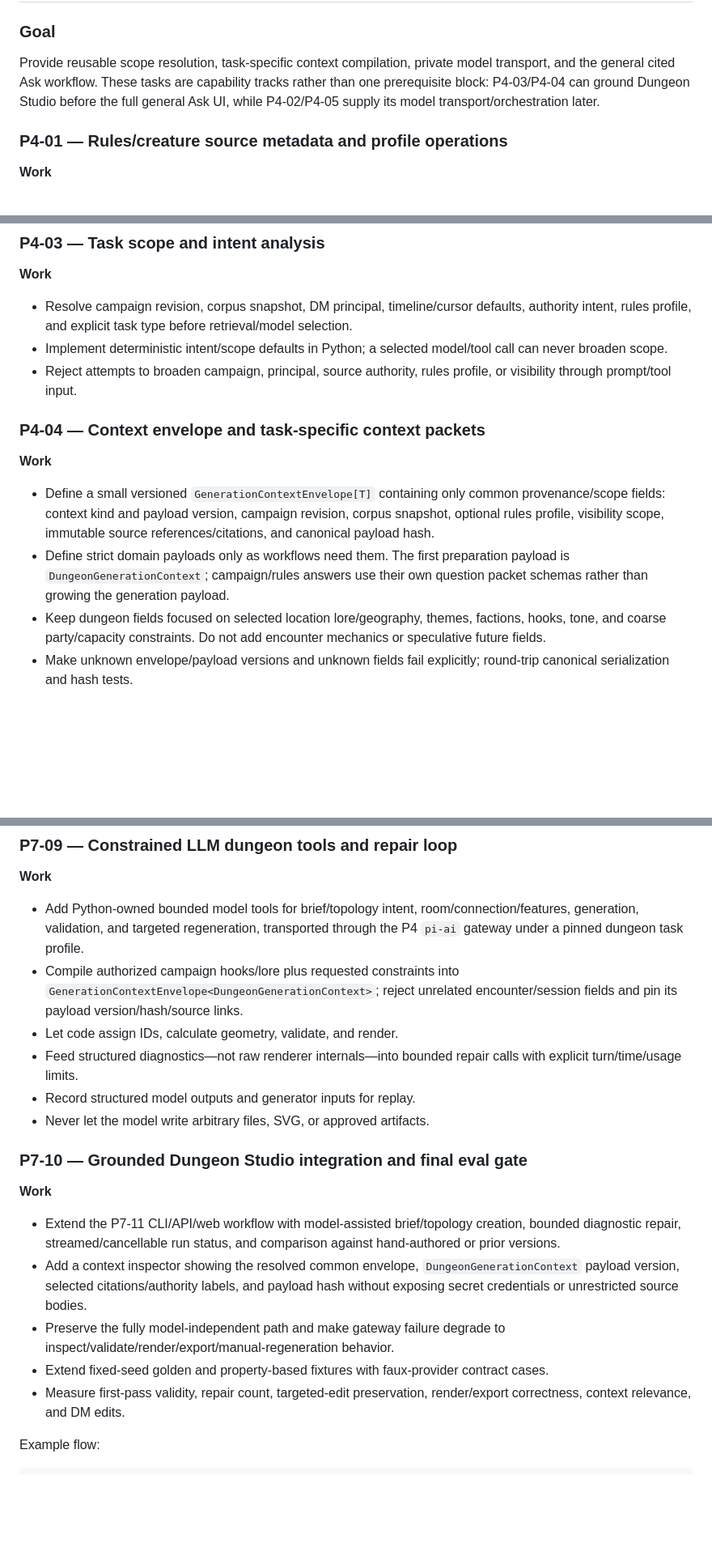
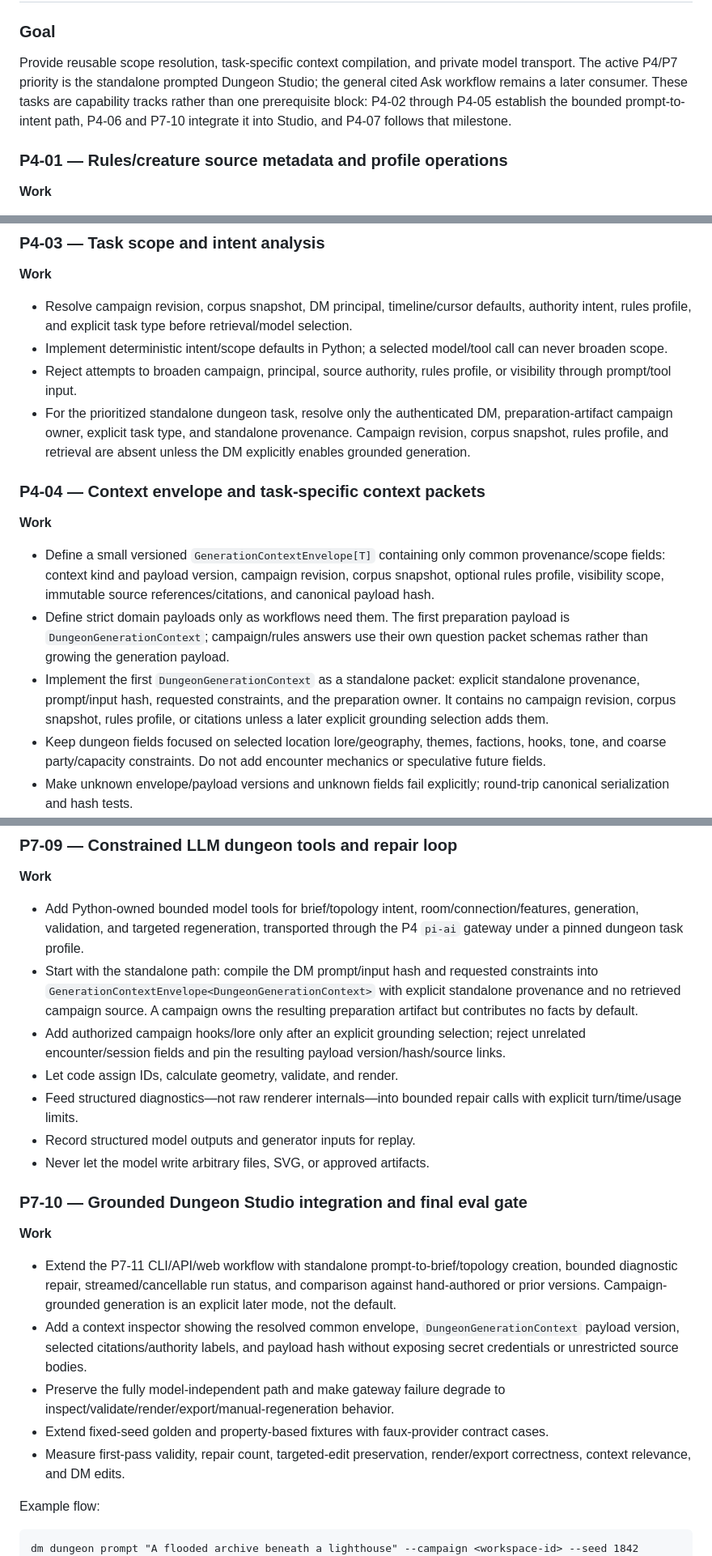
Before and after one commit to figadore/dm-workbench, a Markdown page: dm-assistant-implementation-plan.md, 3 parts joined by grey strips. Shown at 81% size. GitHub-like rendering; blank space fills up the shorter version.

````diff
--- a/dm-assistant-implementation-plan.md
+++ b/dm-assistant-implementation-plan.md
@@ -581,7 +599,7 @@ A deterministic or model-drafted summary can be edited by the DM. Detailed accep
 
 ### Goal
 
-Provide reusable scope resolution, task-specific context compilation, private model transport, and the general cited Ask workflow. These tasks are capability tracks rather than one prerequisite block: P4-03/P4-04 can ground Dungeon Studio before the full general Ask UI, while P4-02/P4-05 supply its model transport/orchestration later.
+Provide reusable scope resolution, task-specific context compilation, and private model transport. The active P4/P7 priority is the standalone prompted Dungeon Studio; the general cited Ask workflow remains a later consumer. These tasks are capability tracks rather than one prerequisite block: P4-02 through P4-05 establish the bounded prompt-to-intent path, P4-06 and P7-10 integrate it into Studio, and P4-07 follows that milestone.
 
 ### P4-01 — Rules/creature source metadata and profile operations
 
@@ -617,6 +635,7 @@ Real copyrighted rule/bestiary text stays outside Git; use synthetic mechanics a
 - Resolve campaign revision, corpus snapshot, DM principal, timeline/cursor defaults, authority intent, rules profile, and explicit task type before retrieval/model selection.
 - Implement deterministic intent/scope defaults in Python; a selected model/tool call can never broaden scope.
 - Reject attempts to broaden campaign, principal, source authority, rules profile, or visibility through prompt/tool input.
+- For the prioritized standalone dungeon task, resolve only the authenticated DM, preparation-artifact campaign owner, explicit task type, and standalone provenance. Campaign revision, corpus snapshot, rules profile, and retrieval are absent unless the DM explicitly enables grounded generation.
 
 ### P4-04 — Context envelope and task-specific context packets
 
@@ -624,6 +643,7 @@ Real copyrighted rule/bestiary text stays outside Git; use synthetic mechanics a
 
 - Define a small versioned `GenerationContextEnvelope[T]` containing only common provenance/scope fields: context kind and payload version, campaign revision, corpus snapshot, optional rules profile, visibility scope, immutable source references/citations, and canonical payload hash.
 - Define strict domain payloads only as workflows need them. The first preparation payload is `DungeonGenerationContext`; campaign/rules answers use their own question packet schemas rather than growing the generation payload.
+- Implement the first `DungeonGenerationContext` as a standalone packet: explicit standalone provenance, prompt/input hash, requested constraints, and the preparation owner. It contains no campaign revision, corpus snapshot, rules profile, or citations unless a later explicit grounding selection adds them.
 - Keep dungeon fields focused on selected location lore/geography, themes, factions, hooks, tone, and coarse party/capacity constraints. Do not add encounter mechanics or speculative future fields.
 - Make unknown envelope/payload versions and unknown fields fail explicitly; round-trip canonical serialization and hash tests.
 - Build task-specific typed sections for applicable narrative evidence, rules/creature evidence, conflicts/unknowns, and answer schema.
@@ -1013,7 +1036,8 @@ Task IDs group work by domain rather than execution order; this task runs after
 **Work**
 
 - Add Python-owned bounded model tools for brief/topology intent, room/connection/features, generation, validation, and targeted regeneration, transported through the P4 `pi-ai` gateway under a pinned dungeon task profile.
-- Compile authorized campaign hooks/lore plus requested constraints into `GenerationContextEnvelope<DungeonGenerationContext>`; reject unrelated encounter/session fields and pin its payload version/hash/source links.
+- Start with the standalone path: compile the DM prompt/input hash and requested constraints into `GenerationContextEnvelope<DungeonGenerationContext>` with explicit standalone provenance and no retrieved campaign source. A campaign owns the resulting preparation artifact but contributes no facts by default.
+- Add authorized campaign hooks/lore only after an explicit grounding selection; reject unrelated encounter/session fields and pin the resulting payload version/hash/source links.
 - Let code assign IDs, calculate geometry, validate, and render.
 - Feed structured diagnostics—not raw renderer internals—into bounded repair calls with explicit turn/time/usage limits.
 - Record structured model outputs and generator inputs for replay.
@@ -1023,7 +1047,7 @@ Task IDs group work by domain rather than execution order; this task runs after
 
 **Work**
 
-- Extend the P7-11 CLI/API/web workflow with model-assisted brief/topology creation, bounded diagnostic repair, streamed/cancellable run status, and comparison against hand-authored or prior versions.
+- Extend the P7-11 CLI/API/web workflow with standalone prompt-to-brief/topology creation, bounded diagnostic repair, streamed/cancellable run status, and comparison against hand-authored or prior versions. Campaign-grounded generation is an explicit later mode, not the default.
 - Add a context inspector showing the resolved common envelope, `DungeonGenerationContext` payload version, selected citations/authority labels, and payload hash without exposing secret credentials or unrestricted source bodies.
 - Preserve the fully model-independent path and make gateway failure degrade to inspect/validate/render/export/manual-regeneration behavior.
 - Extend fixed-seed golden and property-based fixtures with faux-provider contract cases.
@@ -1032,6 +1056,7 @@ Task IDs group work by domain rather than execution order; this task runs after
 Example flow:
 
 ```text
+dm dungeon prompt "A flooded archive beneath a lighthouse" --campaign <workspace-id> --seed 1842
 dm dungeon generate --brief crypt.md --seed 1842
 dm dungeon validate <version-id>
 dm dungeon render <version-id> --variants dm,player
````
Also changed, not shown: other parts of dm-assistant-implementation-plan.md (+46 -25 lines), PROJECT_STATUS.md (+13 -13 lines).
